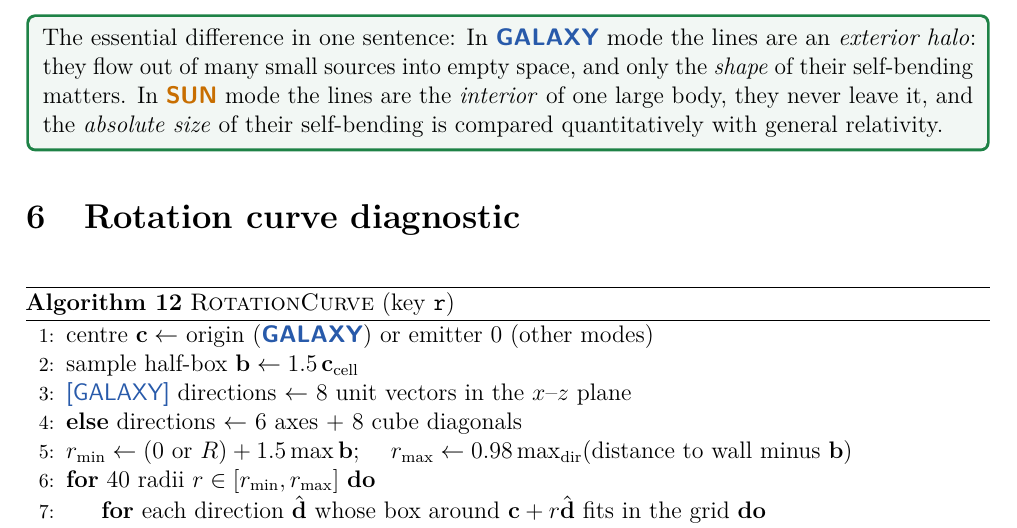
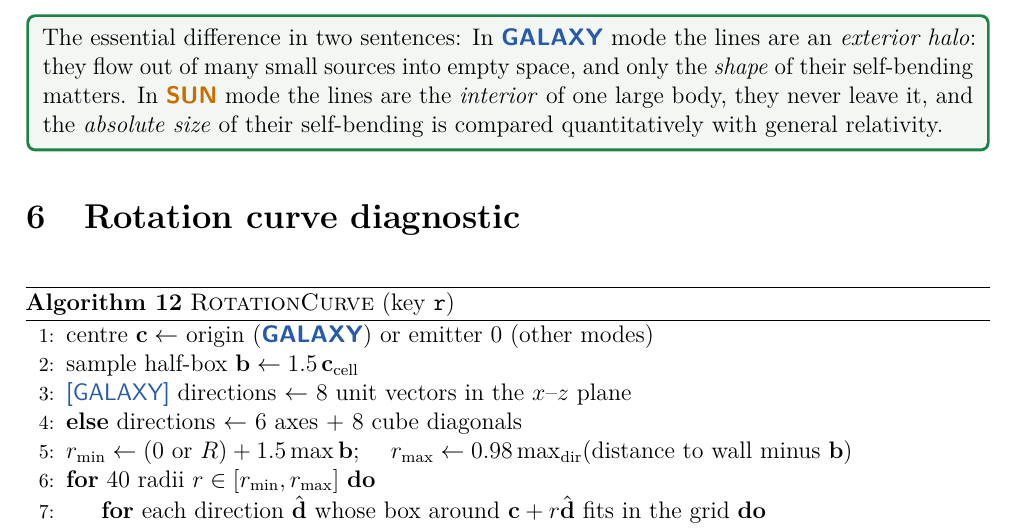
Before and after one commit to sjhalayka/dark_matter, a LaTeX paper (bent_lines.tex): part of page 13 of 17, cut so that both start at the same text. Compiled offline with pdfLaTeX.

Commit message:
Add files via upload

```diff
--- a/bent_lines.tex
+++ b/bent_lines.tex
@@ -736,10 +736,11 @@ discretization biases them by a few cells per $R$.
 \end{algorithm}
 
 
-\begin{corebox}{The essential difference in one sentence:}
+\begin{corebox}{The essential difference in two sentences:}
 In \GALAXY\ mode the lines are an \emph{exterior halo}: they flow out of many
 small sources into empty space, and only the \emph{shape} of their
-self-bending matters. In \SUN\ mode the lines are the \emph{interior} of one large body,
+self-bending matters.
+In \SUN\ mode the lines are the \emph{interior} of one large body,
 they never leave it, and the \emph{absolute size} of their self-bending is
 compared quantitatively with general relativity.
 \end{corebox}
```
Also changed, not shown: bent_lines.tex (10 more changed lines), 1 other file.
